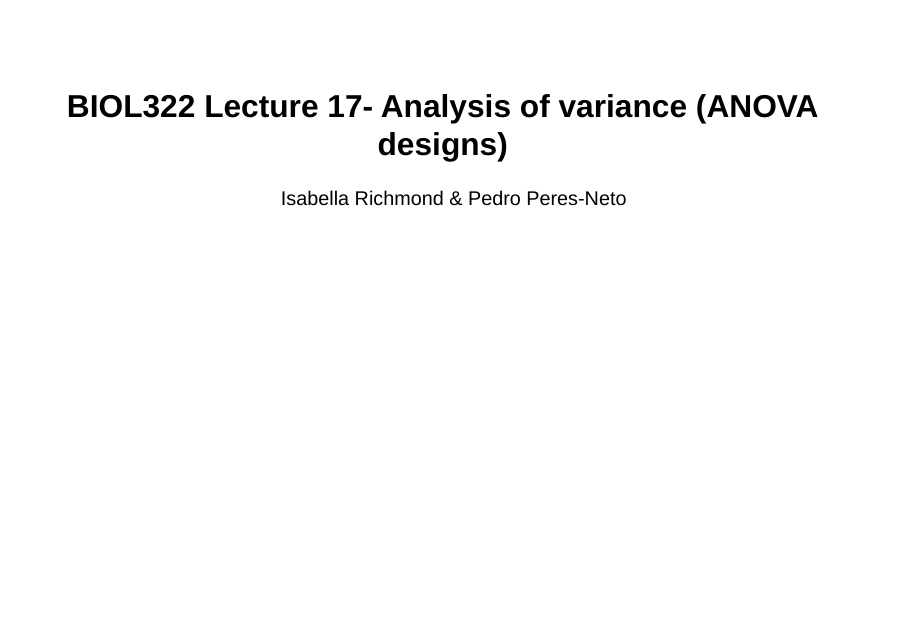
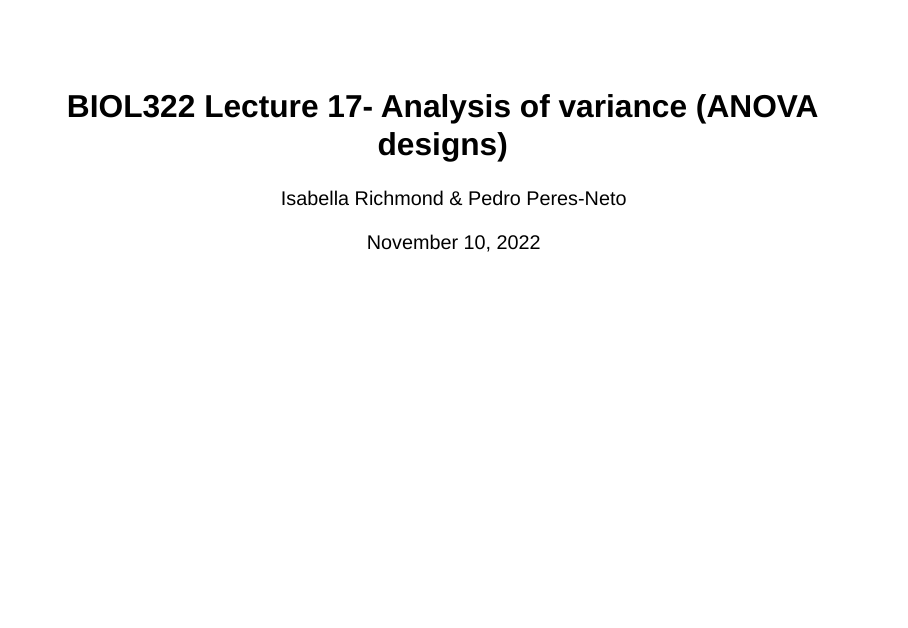
Before and after one commit to icrichmond/biol322-anova, a Quarto document (index.qmd): page 1 of 2. Rendered offline with R 4.5, knitr and Pandoc in place of Quarto, with nearby package versions; drawn as Slidy slides in place of the format the file asks for.

Commit message:
choosing theme

```diff
--- a/index.qmd
+++ b/index.qmd
@@ -1,7 +1,10 @@
 ---
 title: "BIOL322 Lecture 17- Analysis of variance (ANOVA designs)"
 author: Isabella Richmond & Pedro Peres-Neto
-format: revealjs
+date: November 10, 2022
+format:
+  revealjs:
+    theme: night
 ---
 
 ## Quarto
```
Also changed, not shown: docs/search.json (added), 71 other files.
